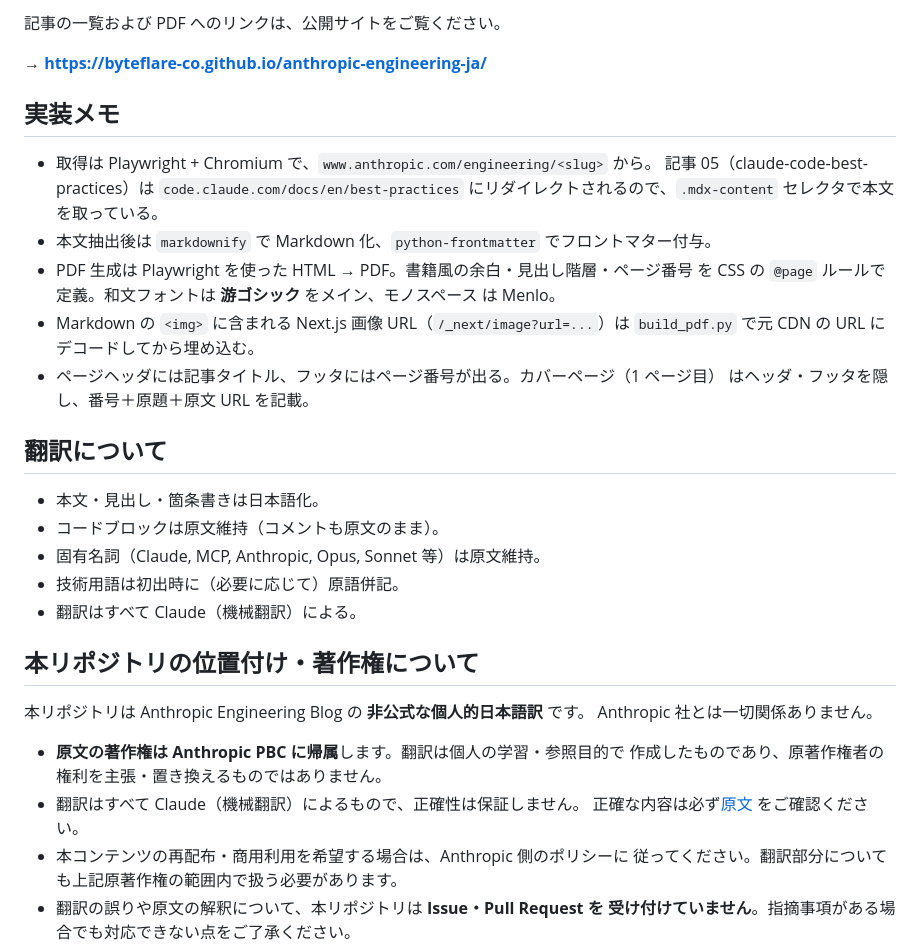
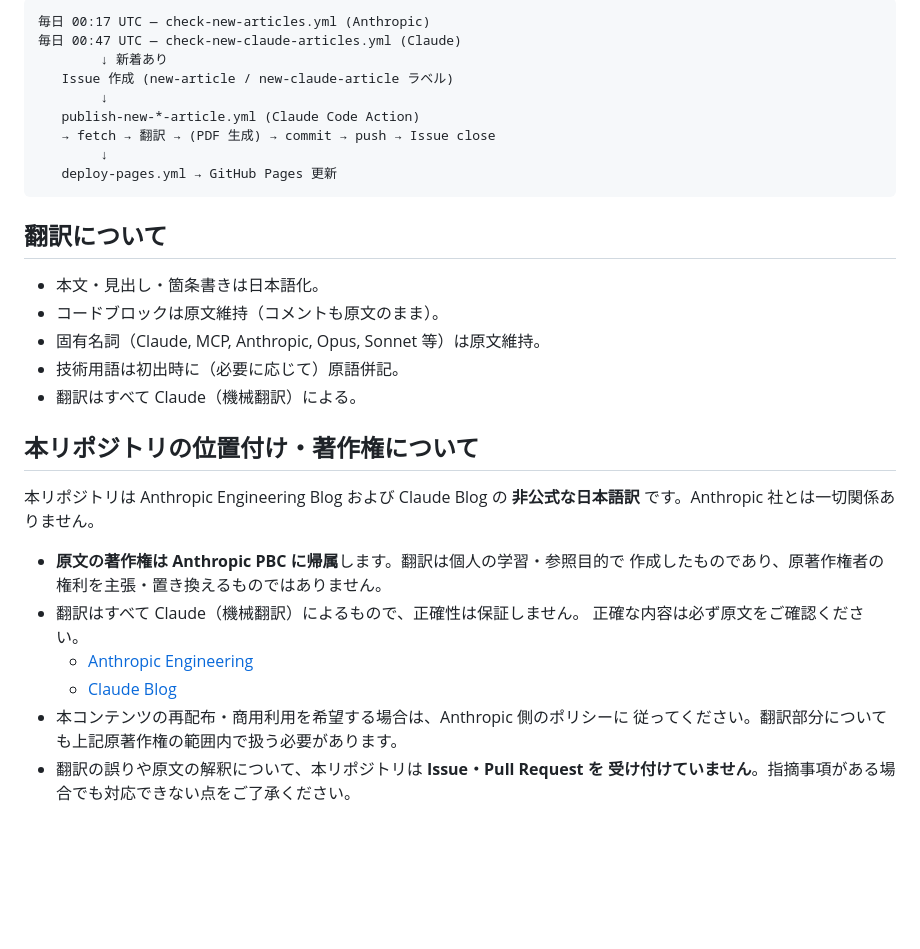
Before and after one commit to byteflare-co/anthropic-engineering-ja, a Markdown page: README.md, the part around one of its changes. Rendered like a GitHub page; blank space fills up the shorter version.

````diff
--- a/README.md
+++ b/README.md
@@ -73,21 +94,15 @@ ls pdfs/
 
-記事の一覧および PDF へのリンクは、公開サイトをご覧ください。
-
-**→ https://byteflare-co.github.io/anthropic-engineering-ja/**
-
-## 実装メモ
-
-- 取得は Playwright + Chromium で、`www.anthropic.com/engineering/<slug>` から。
-  記事 05（claude-code-best-practices）は `code.claude.com/docs/en/best-practices`
-  にリダイレクトされるので、`.mdx-content` セレクタで本文を取っている。
-- 本文抽出後は `markdownify` で Markdown 化、`python-frontmatter` でフロントマター付与。
-- PDF 生成は Playwright を使った HTML → PDF。書籍風の余白・見出し階層・ページ番号
-  を CSS の `@page` ルールで定義。和文フォントは **游ゴシック** をメイン、モノスペース
-  は Menlo。
-- Markdown の `<img>` に含まれる Next.js 画像 URL（`/_next/image?url=...`）は
-  `build_pdf.py` で元 CDN の URL にデコードしてから埋め込む。
-- ページヘッダには記事タイトル、フッタにはページ番号が出る。カバーページ（1 ページ目）
-  はヘッダ・フッタを隠し、番号＋原題＋原文 URL を記載。
+```
+毎日 00:17 UTC — check-new-articles.yml (Anthropic)
+毎日 00:47 UTC — check-new-claude-articles.yml (Claude)
+        ↓ 新着あり
+   Issue 作成 (new-article / new-claude-article ラベル)
+        ↓
+   publish-new-*-article.yml (Claude Code Action)
+   → fetch → 翻訳 → (PDF 生成) → commit → push → Issue close
+        ↓
+   deploy-pages.yml → GitHub Pages 更新
+```
 
 ## 翻訳について
 
@@ -99,13 +114,15 @@ ls pdfs/
 
 ## 本リポジトリの位置付け・著作権について
 
-本リポジトリは Anthropic Engineering Blog の **非公式な個人的日本語訳** です。
-Anthropic 社とは一切関係ありません。
+本リポジトリは Anthropic Engineering Blog および Claude Blog の
+**非公式な日本語訳** です。Anthropic 社とは一切関係ありません。
 
 - **原文の著作権は Anthropic PBC に帰属**します。翻訳は個人の学習・参照目的で
   作成したものであり、原著作権者の権利を主張・置き換えるものではありません。
 - 翻訳はすべて Claude（機械翻訳）によるもので、正確性は保証しません。
-  正確な内容は必ず[原文](https://www.anthropic.com/engineering) をご確認ください。
+  正確な内容は必ず原文をご確認ください。
+  - [Anthropic Engineering](https://www.anthropic.com/engineering)
+  - [Claude Blog](https://claude.com/blog)
 - 本コンテンツの再配布・商用利用を希望する場合は、Anthropic 側のポリシーに
   従ってください。翻訳部分についても上記原著作権の範囲内で扱う必要があります。
 - 翻訳の誤りや原文の解釈について、本リポジトリは **Issue・Pull Request を
````
Also changed, not shown: other parts of README.md (+57 -36 lines).
